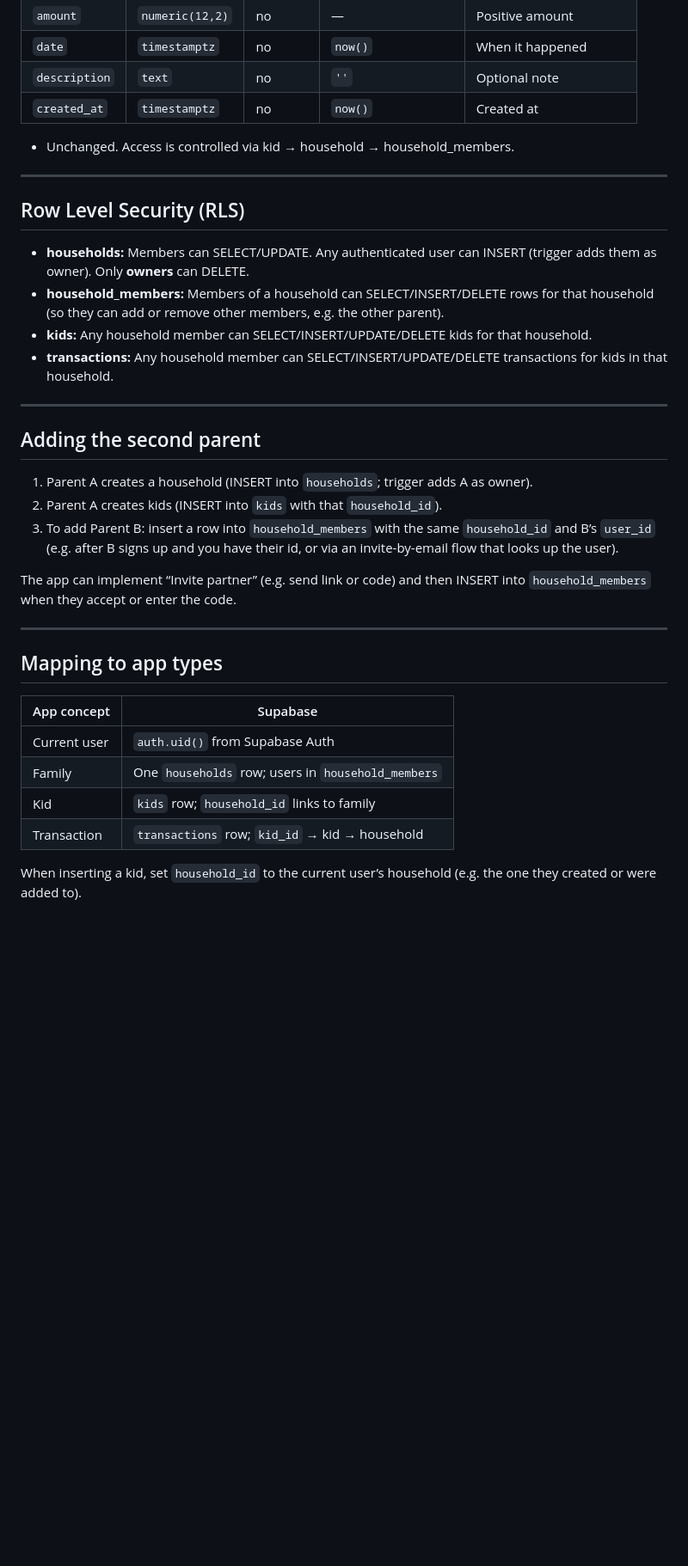
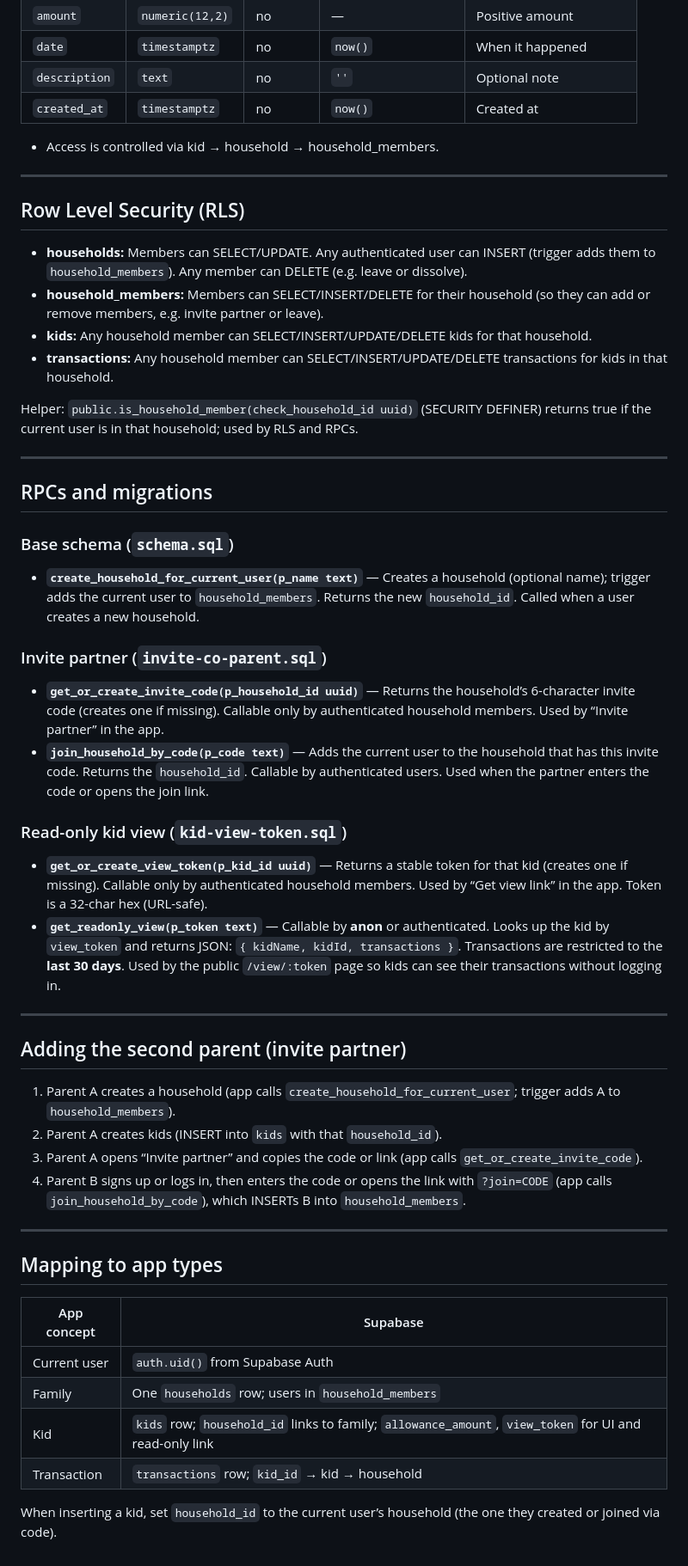
Before and after one commit to lbskinner/allowance-tracker, a Markdown page: docs/SUPABASE_SCHEMA.md, the part around one of its changes. Shown at 86% size. GitHub-like rendering; blank space fills up the shorter version.

Commit message:
update supabase schema md

```diff
--- a/docs/SUPABASE_SCHEMA.md
+++ b/docs/SUPABASE_SCHEMA.md
@@ -64,26 +70,45 @@ Schema supports **multiple users per family** so both parents can log in and upd
 | `description` | `text`          | no       | `''`                | Optional note   |
 | `created_at`  | `timestamptz`   | no       | `now()`             | Created at      |
 
-- Unchanged. Access is controlled via kid → household → household_members.
+- Access is controlled via kid → household → household_members.
 
 ---
 
 ## Row Level Security (RLS)
 
-- **households:** Members can SELECT/UPDATE. Any authenticated user can INSERT (trigger adds them as owner). Only **owners** can DELETE.
-- **household_members:** Members of a household can SELECT/INSERT/DELETE rows for that household (so they can add or remove other members, e.g. the other parent).
+- **households:** Members can SELECT/UPDATE. Any authenticated user can INSERT (trigger adds them to `household_members`). Any member can DELETE (e.g. leave or dissolve).
+- **household_members:** Members can SELECT/INSERT/DELETE for their household (so they can add or remove members, e.g. invite partner or leave).
 - **kids:** Any household member can SELECT/INSERT/UPDATE/DELETE kids for that household.
 - **transactions:** Any household member can SELECT/INSERT/UPDATE/DELETE transactions for kids in that household.
 
+Helper: `public.is_household_member(check_household_id uuid)` (SECURITY DEFINER) returns true if the current user is in that household; used by RLS and RPCs.
+
 ---
 
-## Adding the second parent
+## RPCs and migrations
 
-1. Parent A creates a household (INSERT into `households`; trigger adds A as owner).
+### Base schema (`schema.sql`)
+
+- **`create_household_for_current_user(p_name text)`** — Creates a household (optional name); trigger adds the current user to `household_members`. Returns the new `household_id`. Called when a user creates a new household.
+
+### Invite partner (`invite-co-parent.sql`)
+
+- **`get_or_create_invite_code(p_household_id uuid)`** — Returns the household’s 6-character invite code (creates one if missing). Callable only by authenticated household members. Used by “Invite partner” in the app.
+- **`join_household_by_code(p_code text)`** — Adds the current user to the household that has this invite code. Returns the `household_id`. Callable by authenticated users. Used when the partner enters the code or opens the join link.
+
+### Read-only kid view (`kid-view-token.sql`)
+
+- **`get_or_create_view_token(p_kid_id uuid)`** — Returns a stable token for that kid (creates one if missing). Callable only by authenticated household members. Used by “Get view link” in the app. Token is a 32-char hex (URL-safe).
+- **`get_readonly_view(p_token text)`** — Callable by **anon** or authenticated. Looks up the kid by `view_token` and returns JSON: `{ kidName, kidId, transactions }`. Transactions are restricted to the **last 30 days**. Used by the public `/view/:token` page so kids can see their transactions without logging in.
+
+---
+
+## Adding the second parent (invite partner)
+
+1. Parent A creates a household (app calls `create_household_for_current_user`; trigger adds A to `household_members`).
 2. Parent A creates kids (INSERT into `kids` with that `household_id`).
-3. To add Parent B: insert a row into `household_members` with the same `household_id` and B’s `user_id` (e.g. after B signs up and you have their id, or via an invite-by-email flow that looks up the user).
-
-The app can implement “Invite partner” (e.g. send link or code) and then INSERT into `household_members` when they accept or enter the code.
+3. Parent A opens “Invite partner” and copies the code or link (app calls `get_or_create_invite_code`).
+4. Parent B signs up or logs in, then enters the code or opens the link with `?join=CODE` (app calls `join_household_by_code`), which INSERTs B into `household_members`.
 
 ---
 
@@ -93,7 +118,7 @@ The app can implement “Invite partner” (e.g. send link or code) and then INS
 |---------------|-----------------------------------------------|
 | Current user  | `auth.uid()` from Supabase Auth               |
 | Family        | One `households` row; users in `household_members` |
-| Kid           | `kids` row; `household_id` links to family    |
+| Kid           | `kids` row; `household_id` links to family; `allowance_amount`, `view_token` for UI and read-only link |
 | Transaction   | `transactions` row; `kid_id` → kid → household |
 
-When inserting a kid, set `household_id` to the current user’s household (e.g. the one they created or were added to).
+When inserting a kid, set `household_id` to the current user’s household (the one they created or joined via code).
```
Also changed, not shown: other parts of docs/SUPABASE_SCHEMA.md (+28 -22 lines).
